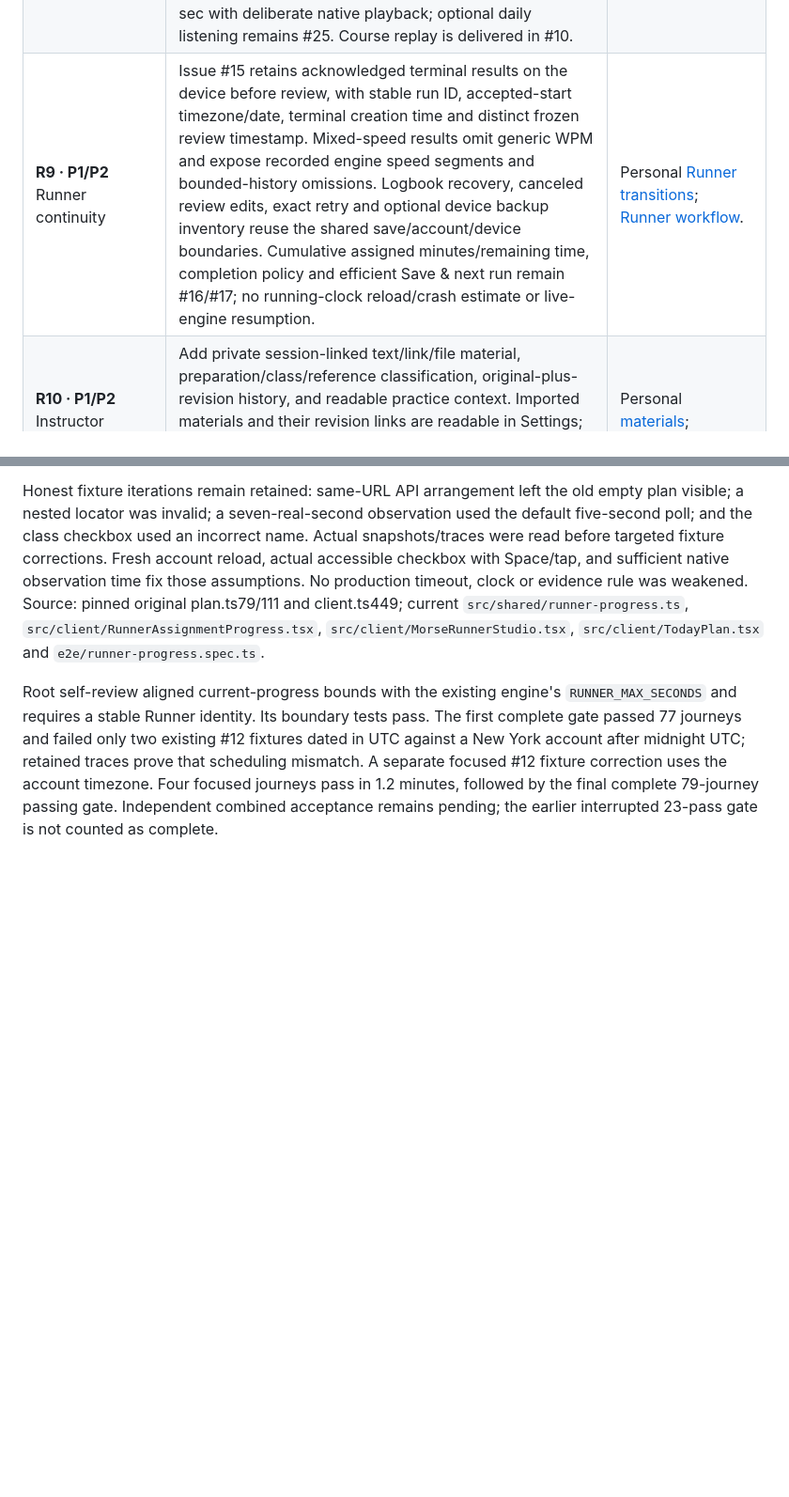
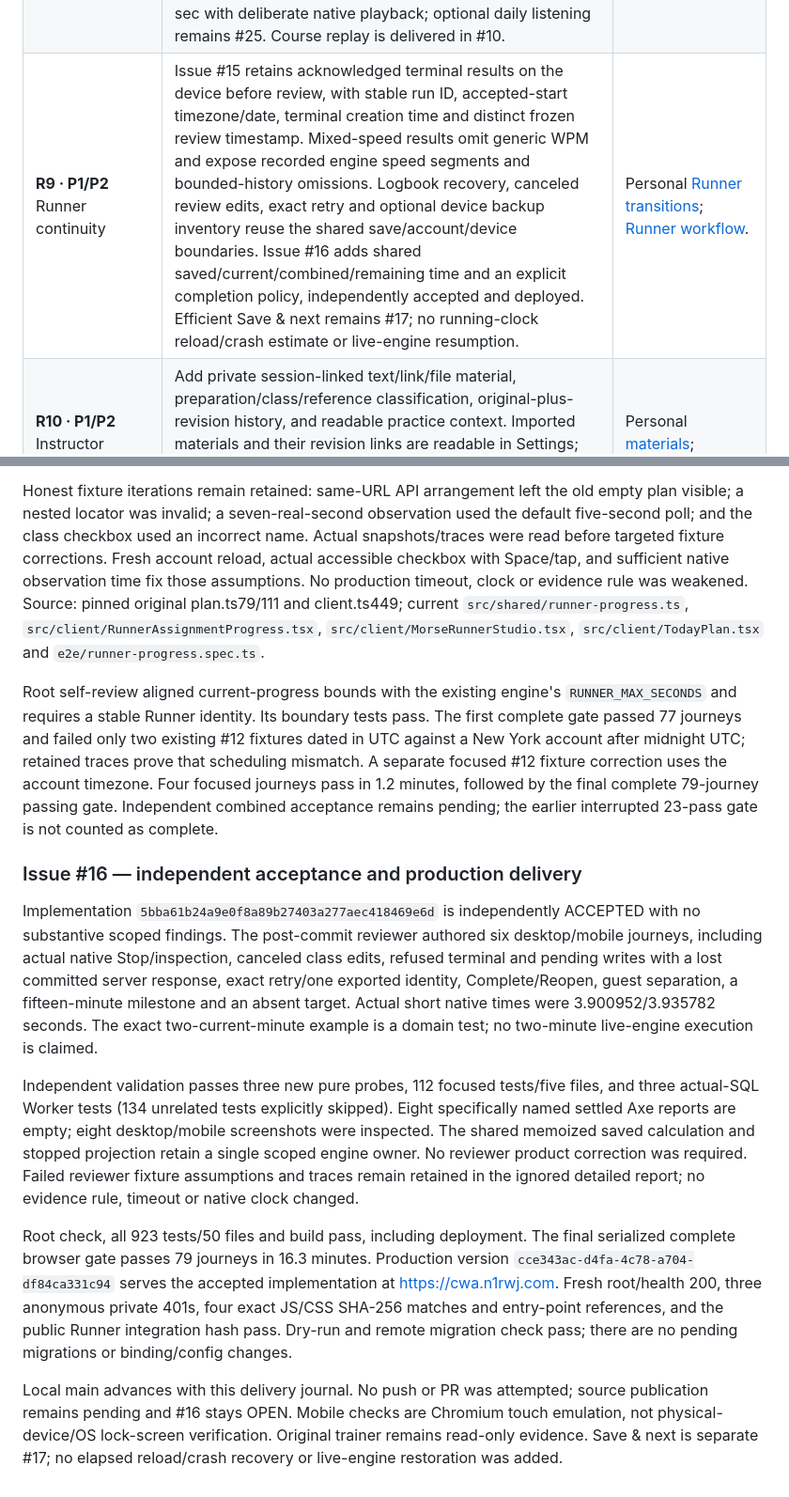
Before and after one commit to rwjblue/cwa-training-tracker, a Markdown page: docs/trainer-parity.md, 2 parts joined by grey strips. Shown at 94% size. Rendered like a GitHub page; blank space fills up the shorter version.

```diff
--- a/docs/trainer-parity.md
+++ b/docs/trainer-parity.md
@@ -169,7 +169,7 @@ linked appendix contains the complete subfeatures and current-app comparison.
 | **R6 · P1/P2** Listening content and continuity     | Add the three authored stories as a real third mode. Preserve exact word occurrence and paused/playing state through speed changes; preserve paused seeking; reshuffle repeated native rounds; allow editing a built-in into custom. Issue #7 now retains bounded actual played configurations; selected-but-unplayed preferences supply no source evidence.                                                                                                                                                                                                                                        | Personal [stories](https://github.com/rwjblue/rwjblue.com/blob/3106c9b8bf20b63be069f4019467cb565cdd17ec/src/data/cw-listening/stories.ts#L6), [retiming](https://github.com/rwjblue/rwjblue.com/blob/3106c9b8bf20b63be069f4019467cb565cdd17ec/src/lib/cw-listening/qso-panel.ts#L120); [listening inventory](parity/listening.md#generated-contacts-stories-and-listening-lifecycle).                 |
 | **R7 · Implemented; device check pending** Spoken answers | The September 30 follow-up explicitly adds prerecorded native spoken rounds and credits actual playback through the shared media clock. Runtime browser speech is removed. Physical iPhone locked playback remains unverified; compact prebuilt MP3 optimization remains absent.                                                                                                                                                                                                                                                                                                   | [Implementation](../src/client/morse-track.ts), [asset loader](../src/client/word-speech.ts), [verification](testing.md).                                                                                                                                                                                                                                                                             |
 | **R8 · P2** Course-audio progress                   | Issue #9 delivers actual coverage and whole passes without seek credit, distinct saved/current/remaining counts, and portable per-file evidence. Task-specific choices are independently accepted in #11; Issue #12 adds bounded private difficult timestamps and relative Replay 8 sec with deliberate native playback; optional daily listening remains #25. Course replay is delivered in #10.                                                                                                                                                                                                                                               | Personal [audio session](https://github.com/rwjblue/rwjblue.com/blob/3106c9b8bf20b63be069f4019467cb565cdd17ec/src/lib/cw-training/audio-session.ts#L41); [audio appendix](parity/audio.md#findings-by-behavior).                                                                                                                                                                                      |
-| **R9 · P1/P2** Runner continuity                          | Issue #15 retains acknowledged terminal results on the device before review, with stable run ID, accepted-start timezone/date, terminal creation time and distinct frozen review timestamp. Mixed-speed results omit generic WPM and expose recorded engine speed segments and bounded-history omissions. Logbook recovery, canceled review edits, exact retry and optional device backup inventory reuse the shared save/account/device boundaries. Cumulative assigned minutes/remaining time, completion policy and efficient Save & next run remain #16/#17; no running-clock reload/crash estimate or live-engine resumption. | Personal [Runner transitions](https://github.com/rwjblue/rwjblue.com/blob/3106c9b8bf20b63be069f4019467cb565cdd17ec/src/lib/cw-training/runner-session.ts#L48); [Runner workflow](parity/listening.md#surrounding-workflow--partial).                                                                                                                                                                  |
+| **R9 · P1/P2** Runner continuity                          | Issue #15 retains acknowledged terminal results on the device before review, with stable run ID, accepted-start timezone/date, terminal creation time and distinct frozen review timestamp. Mixed-speed results omit generic WPM and expose recorded engine speed segments and bounded-history omissions. Logbook recovery, canceled review edits, exact retry and optional device backup inventory reuse the shared save/account/device boundaries. Issue #16 adds shared saved/current/combined/remaining time and an explicit completion policy, independently accepted and deployed. Efficient Save & next remains #17; no running-clock reload/crash estimate or live-engine resumption. | Personal [Runner transitions](https://github.com/rwjblue/rwjblue.com/blob/3106c9b8bf20b63be069f4019467cb565cdd17ec/src/lib/cw-training/runner-session.ts#L48); [Runner workflow](parity/listening.md#surrounding-workflow--partial).                                                                                                                                                                  |
 | **R10 · P1/P2** Instructor material                 | Add private session-linked text/link/file material, preparation/class/reference classification, original-plus-revision history, and readable practice context. Imported materials and their revision links are readable in Settings; native material authoring and practice integration remain absent. Current custom activities cover only notes/link/date/session.                                                                                                                                                                           | Personal [materials](https://github.com/rwjblue/rwjblue.com/blob/3106c9b8bf20b63be069f4019467cb565cdd17ec/src/lib/cw-training/client.ts#L757); [planning P12](parity/planning.md#instructor-materials-and-records).                                                                                                                                                                                   |
 | **R11 · P1/P2** Live practice and reminders         | Connect assigned CWT work to eligible event windows before class. Later add private reminder subscriptions and the optional public SST/MST/CWT live agenda, timezone toggle, and event calendar. Generic resource links do not supply scheduling. Reverify official schedules before implementation.                                                                                                                                                                                                                                           | Personal [live-task planning](https://github.com/rwjblue/rwjblue.com/blob/3106c9b8bf20b63be069f4019467cb565cdd17ec/src/lib/cw-training/plan.ts#L135), [private calendar](https://github.com/rwjblue/rwjblue.com/blob/3106c9b8bf20b63be069f4019467cb565cdd17ec/worker/cw-training.ts#L625); [planning P06/P25/P26](parity/planning.md).                                                                |
 | **R12 · P2** Exact public listening recipes                  | Bounded, versioned public listening recipes that reproduce the exact exercise remain accepted issue #45. Real-contact operating guidance, contact logs, ADIF export and unrelated public practice tools are excluded from this execution.                                                                                                                                                                                                                                        | Personal [real QSO helper](https://github.com/rwjblue/rwjblue.com/blob/3106c9b8bf20b63be069f4019467cb565cdd17ec/src/lib/cw-qso.ts#L137), [share recipes](https://github.com/rwjblue/rwjblue.com/blob/3106c9b8bf20b63be069f4019467cb565cdd17ec/src/lib/cw-listening/session.ts#L115); [public-tool inventory](parity/listening.md#standalone-public-tools-distinct-features-not-duplicate-page-names). |
@@ -1354,3 +1354,37 @@ uses the account timezone. Four focused journeys pass in 1.2 minutes, followed
 by the final complete 79-journey passing gate. Independent combined acceptance
 remains pending; the earlier interrupted 23-pass gate is not counted
 as complete.
+
+
+### Issue #16 — independent acceptance and production delivery
+
+Implementation `5bba61b24a9e0f8a89b27403a277aec418469e6d` is independently
+ACCEPTED with no substantive scoped findings. The post-commit reviewer authored
+six desktop/mobile journeys, including actual native Stop/inspection, canceled
+class edits, refused terminal and pending writes with a lost committed server
+response, exact retry/one exported identity, Complete/Reopen, guest separation,
+a fifteen-minute milestone and an absent target. Actual short native times were
+3.900952/3.935782 seconds. The exact two-current-minute example is a domain test;
+no two-minute live-engine execution is claimed.
+
+Independent validation passes three new pure probes, 112 focused tests/five files,
+and three actual-SQL Worker tests (134 unrelated tests explicitly skipped).
+Eight specifically named settled Axe reports are empty; eight desktop/mobile
+screenshots were inspected. The shared memoized saved calculation and stopped
+projection retain a single scoped engine owner. No reviewer product correction
+was required. Failed reviewer fixture assumptions and traces remain retained in
+the ignored detailed report; no evidence rule, timeout or native clock changed.
+
+Root check, all 923 tests/50 files and build pass, including deployment. The final
+serialized complete browser gate passes 79 journeys in 16.3 minutes. Production
+version `cce343ac-d4fa-4c78-a704-df84ca331c94` serves the accepted implementation
+at https://cwa.n1rwj.com. Fresh root/health 200, three anonymous private 401s,
+four exact JS/CSS SHA-256 matches and entry-point references, and the public
+Runner integration hash pass. Dry-run and remote migration check pass; there
+are no pending migrations or binding/config changes.
+
+Local main advances with this delivery journal. No push or PR was attempted;
+source publication remains pending and #16 stays OPEN. Mobile checks are
+Chromium touch emulation, not physical-device/OS lock-screen verification.
+Original trainer remains read-only evidence. Save & next is separate #17;
+no elapsed reload/crash recovery or live-engine restoration was added.
```
Also changed, not shown: docs/parity/planning.md (+34 -0 lines).
